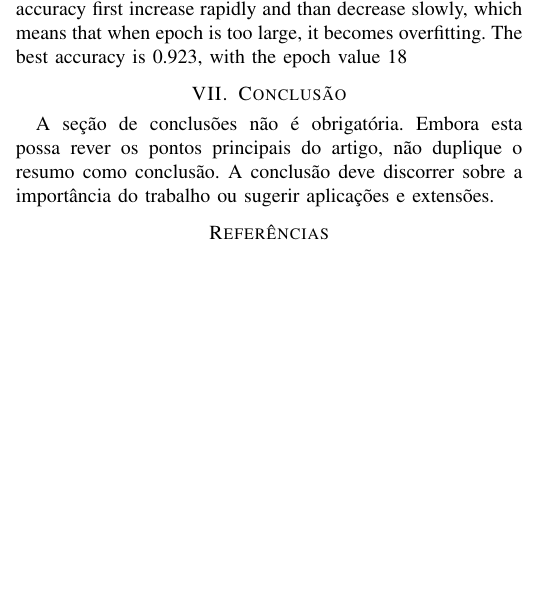
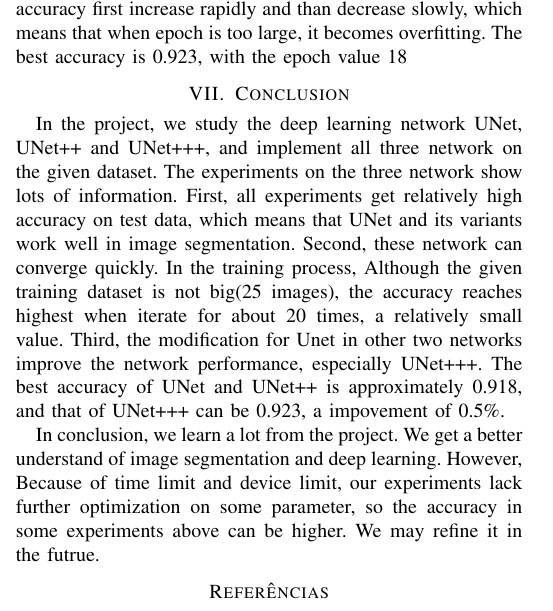
Before and after one commit to cyy0915/MLReport, a LaTeX document (main.tex, which reads secoes/conclusion.tex): part of one column of page 6 of 7, cut so that both start at the same text, the shorter picture padded with empty space. Compiled offline with pdfLaTeX; a missing font is replaced by an installed copy or a similar font; a LaTeX package or settings file that is missing is left out.

Commit message:
cyy conclusion

```diff
--- /dev/null
+++ b/secoes/conclusion.tex
@@ -0,0 +1,8 @@
+\section{Conclusion}
+In the project, we study the deep learning network UNet, UNet++ and UNet+++, and implement all three network on the given dataset.
+The experiments on the three network show lots of information. First, all experiments get relatively high accuracy on test data, which means that UNet and its variants work well in image segmentation.
+Second, these network can converge quickly. In the training process, Although the given training dataset is not big(25 images), the accuracy reaches highest when iterate for about 20 times, a relatively small value.
+Third, the modification for Unet in other two networks improve the network performance, especially UNet+++. The best accuracy of UNet and UNet++ is approximately 0.918, and that of UNet+++ can be 0.923, a impovement of 0.5\%.
+
+In conclusion, we learn a lot from the project. We get a better understand of image segmentation and deep learning.
+However, Because of time limit and device limit, our experiments lack further optimization on some parameter, so the accuracy in some experiments above can be higher. We may refine it in the futrue.
```
Also changed, not shown: main.tex (+2 -2 lines), main.pdf, 6 other files.
